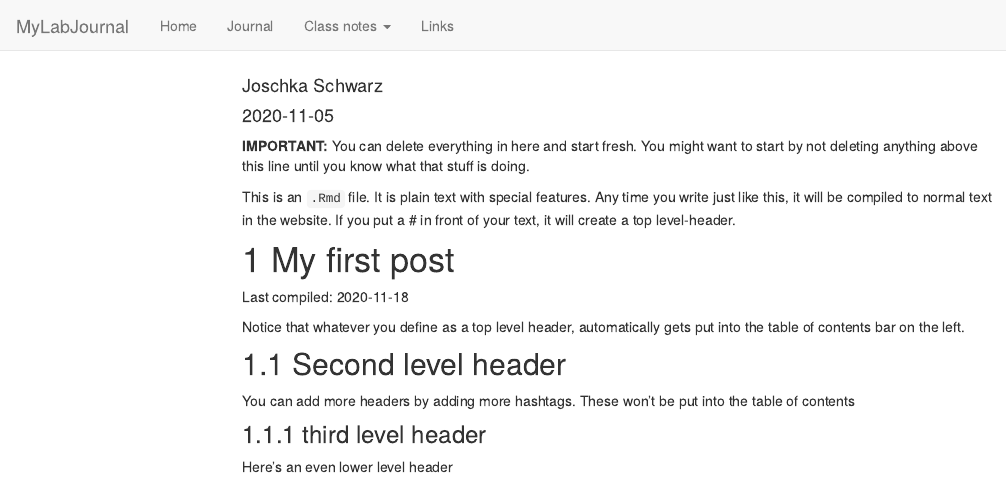
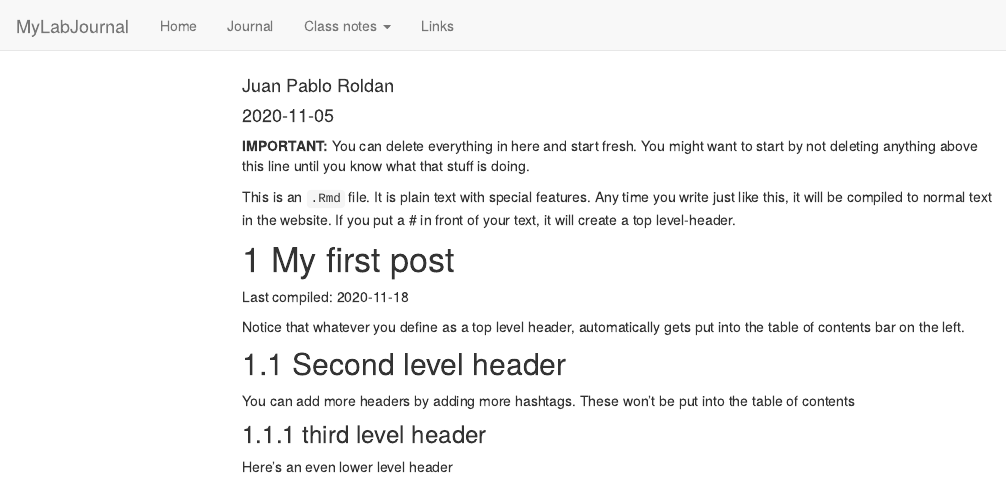
Before and after one commit to TUHHStartupEngineers/ws20-business-data-science-basics---lab-journal-jprol, an R Markdown document (journal.Rmd): the page in a window 1100 px wide, from its top. Rendered offline with R 4.5, knitr and Pandoc, with nearby package versions; code that draws random numbers runs with fixed seeds of ours; menus at the side of the page are left out.

Commit message:
Juan Roldan

```diff
--- a/journal.Rmd
+++ b/journal.Rmd
@@ -1,6 +1,6 @@
 ---
 title: "Journal (reproducible report)"
-author: "Joschka Schwarz"
+author: "Juan Pablo Roldan"
 date: "2020-11-05"
 output:
   html_document:
```
Also changed, not shown: journal_files/figure-html/unnamed-chunk-1-1.png, testfile.rds, 5 other files.
